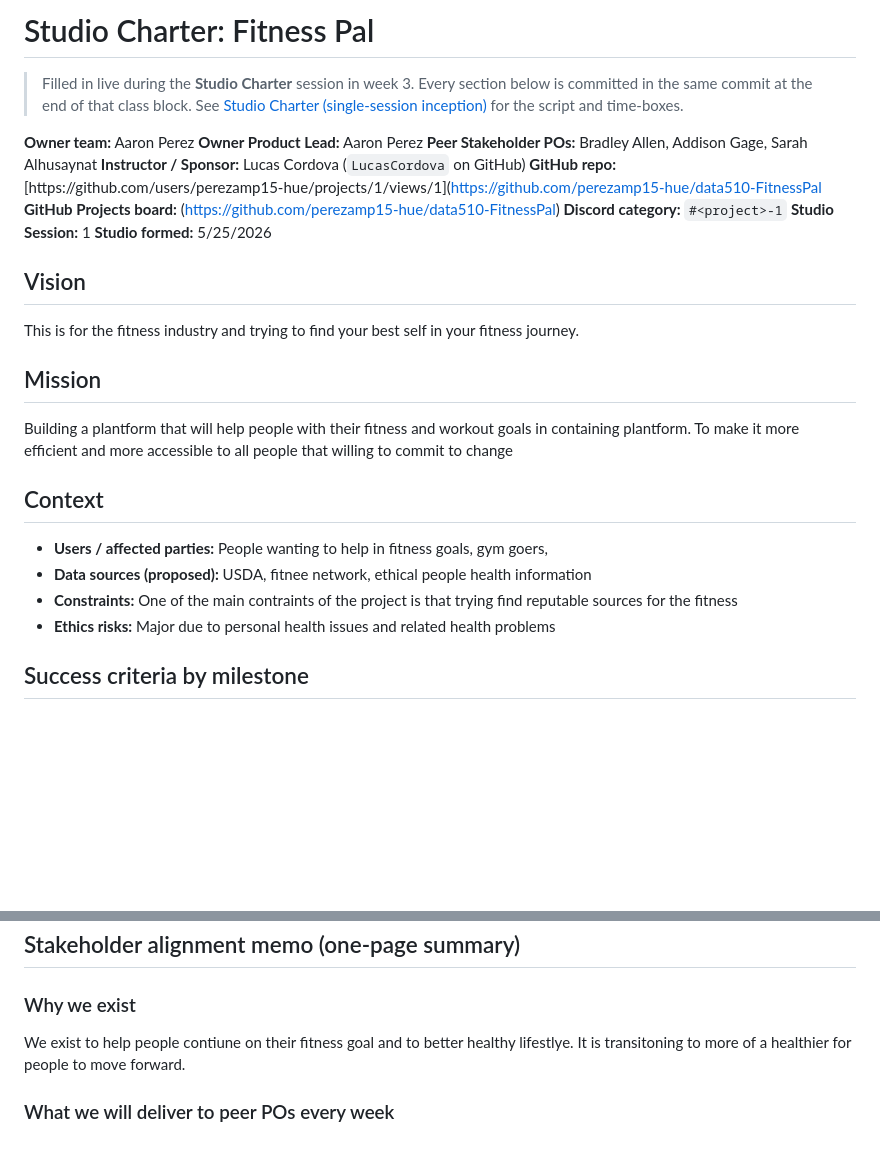
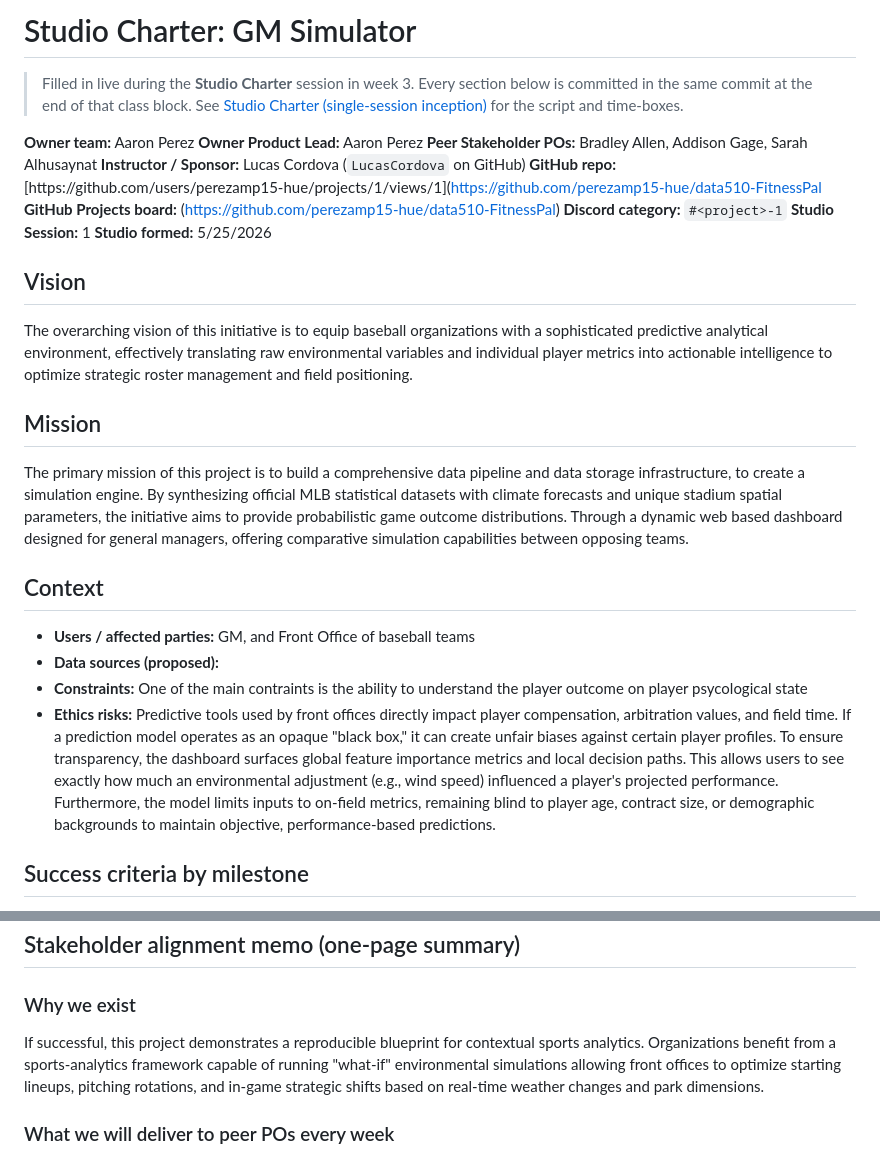
Before and after one commit to perezamp15-hue/data510-capstone, a Markdown page: CHARTER.md, 2 parts joined by grey strips. Rendered like a GitHub page; blank space fills up the shorter version.

```diff
--- a/CHARTER.md
+++ b/CHARTER.md
@@ -1,4 +1,4 @@
-# Studio Charter: Fitness Pal
+# Studio Charter: GM Simulator
 
 > Filled in live during the **Studio Charter** session in week 3. Every section below is committed in the same commit at the end of that class block. See [Studio Charter (single-session inception)](https://courses.lpcordova.phd/data510/project-framework/charter-inception.html) for the script and time-boxes.
 
@@ -14,17 +14,19 @@
 
 ## Vision
 
-This is for the fitness industry and trying to find your best self in your fitness journey.
+The overarching vision of this initiative is to equip baseball organizations with a sophisticated predictive analytical environment, effectively translating raw environmental variables and individual player metrics into actionable intelligence to optimize strategic roster management and field positioning.
 
 ## Mission
-Building a plantform that will help people with their fitness and workout goals in containing plantform. To make it more efficient and more accessible to all people that willing to commit to change
+The primary mission of this project is to build a comprehensive data pipeline and data storage infrastructure, to create a simulation engine. By synthesizing official MLB statistical datasets with climate forecasts and unique stadium spatial parameters, the initiative aims to provide probabilistic game outcome distributions. Through a dynamic web based dashboard designed for general managers, offering comparative simulation capabilities between opposing teams.
 
 ## Context
 
-- **Users / affected parties:** People wanting to help in fitness goals, gym goers,
-- **Data sources (proposed):** USDA, fitnee network, ethical people health information
-- **Constraints:** One of the main contraints of the project is that trying find reputable sources for the fitness
-- **Ethics risks:** Major due to personal health issues and related health problems
+- **Users / affected parties:** GM, and Front Office of baseball teams
+- **Data sources (proposed):**
+- **Constraints:** One of the main contraints is the ability to understand the player outcome on player psycological state
+- **Ethics risks:** Predictive tools used by front offices directly impact player compensation, arbitration values, and field time. If a prediction model operates as an opaque "black box," it can create unfair biases against certain player profiles. To ensure transparency, the dashboard surfaces global feature importance metrics and local decision paths. This allows users to see exactly how much an environmental adjustment (e.g., wind speed) influenced a player's projected performance.
+Furthermore, the model limits inputs to on-field metrics, remaining blind to player age, contract size, or demographic backgrounds to maintain objective, performance-based predictions.
+
 
 ## Success criteria by milestone
 
@@ -81,7 +83,7 @@ A PBI is done, and may be moved from `Analyze` into `Done`, when:
 ## Stakeholder alignment memo (one-page summary)
 
 ### Why we exist
-We exist to help people contiune on their fitness goal and to better healthy lifestlye. It is transitoning to more of a healthier for people to move forward.
+If successful, this project demonstrates a reproducible blueprint for contextual sports analytics. Organizations benefit from a sports-analytics framework capable of running "what-if" environmental simulations allowing front offices to optimize starting lineups, pitching rotations, and in-game strategic shifts based on real-time weather changes and park dimensions.
 
 ### What we will deliver to peer POs every week
 - An Iteration Review in this `README.md` by Sunday/ by 11:59pm
```
